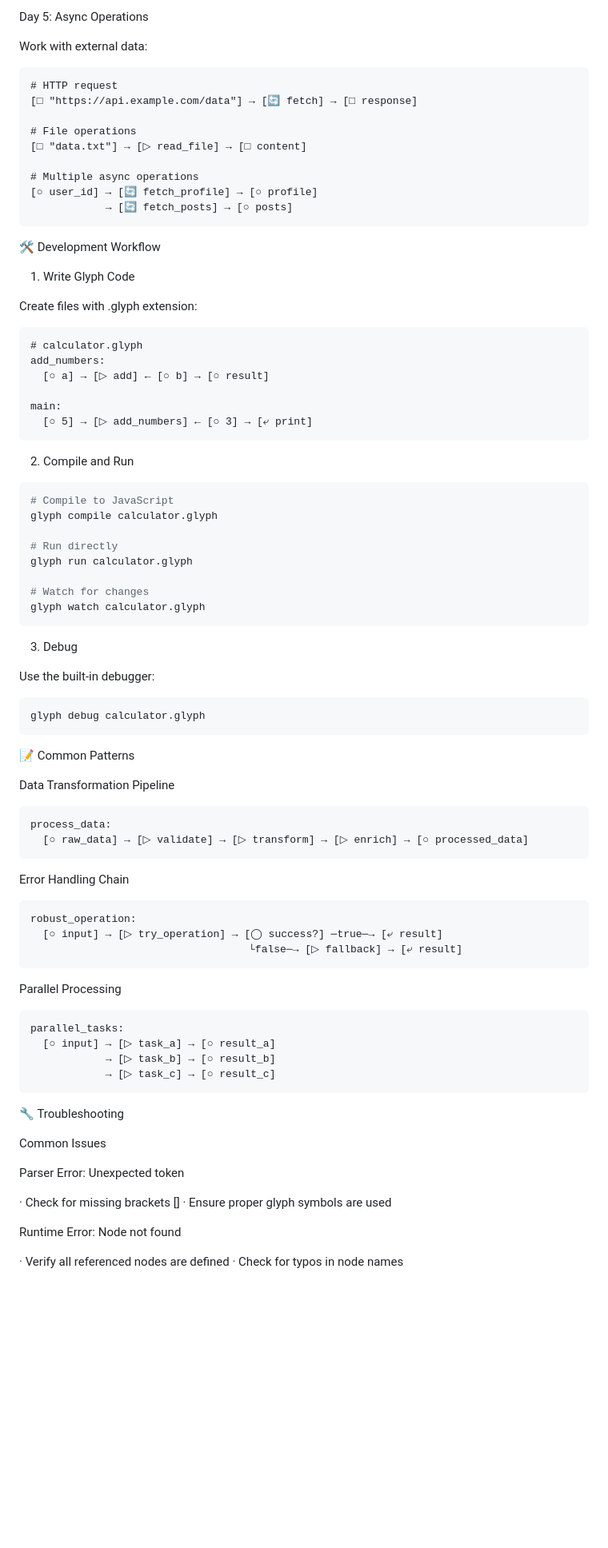
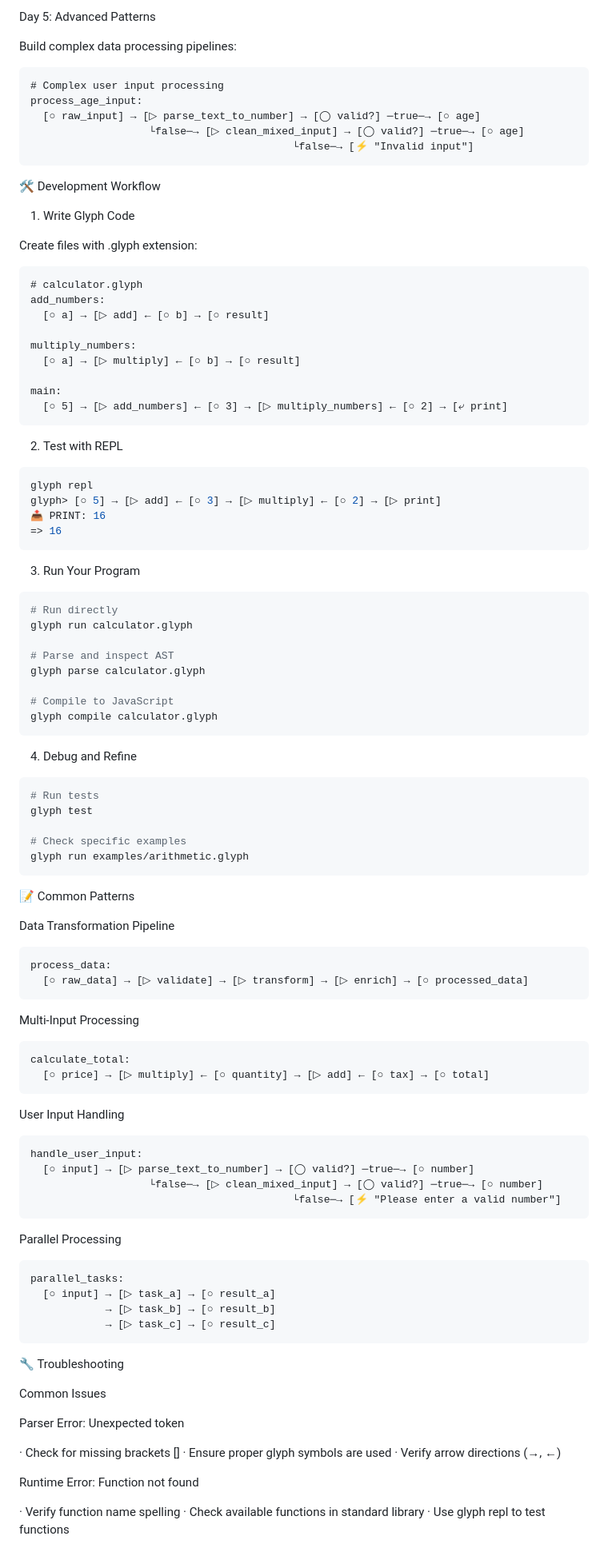
Before and after one commit to daktari-art/glphy-lang, a Markdown page: docs/GETTING_STARTED.md, the part around the change printed below. Shown: that part at 80% size. Rendered like a GitHub page; blank space fills up the shorter version.

````diff
--- a/docs/GETTING_STARTED.md
+++ b/docs/GETTING_STARTED.md
@@ -83,19 +105,15 @@ Make your programs robust:
 ```
 
-Day 5: Async Operations
+Day 5: Advanced Patterns
 
-Work with external data:
+Build complex data processing pipelines:
 
 ```glyph
-# HTTP request
-[□ "https://api.example.com/data"] → [🔄 fetch] → [□ response]
-
-# File operations
-[□ "data.txt"] → [▷ read_file] → [□ content]
-
-# Multiple async operations
-[○ user_id] → [🔄 fetch_profile] → [○ profile]
-            → [🔄 fetch_posts] → [○ posts]
+# Complex user input processing
+process_age_input:
+  [○ raw_input] → [▷ parse_text_to_number] → [◯ valid?] ─true─→ [○ age]
+                   └false─→ [▷ clean_mixed_input] → [◯ valid?] ─true─→ [○ age]
+                                          └false─→ [⚡ "Invalid input"]
 ```
 
 🛠️ Development Workflow
@@ -109,29 +127,43 @@ Create files with .glyph extension:
 add_numbers:
   [○ a] → [▷ add] ← [○ b] → [○ result]
 
+multiply_numbers:
+  [○ a] → [▷ multiply] ← [○ b] → [○ result]
+
 main:
-  [○ 5] → [▷ add_numbers] ← [○ 3] → [⤶ print]
+  [○ 5] → [▷ add_numbers] ← [○ 3] → [▷ multiply_numbers] ← [○ 2] → [⤶ print]
 ```
 
-2. Compile and Run
+2. Test with REPL
 
 ```bash
-# Compile to JavaScript
-glyph compile calculator.glyph
+glyph repl
+glyph> [○ 5] → [▷ add] ← [○ 3] → [▷ multiply] ← [○ 2] → [▷ print]
+📤 PRINT: 16
+=> 16
+```
 
+3. Run Your Program
+
+```bash
 # Run directly
 glyph run calculator.glyph
 
-# Watch for changes
-glyph watch calculator.glyph
+# Parse and inspect AST
+glyph parse calculator.glyph
+
+# Compile to JavaScript
+glyph compile calculator.glyph
 ```
 
-3. Debug
-
-Use the built-in debugger:
+4. Debug and Refine
 
 ```bash
-glyph debug calculator.glyph
+# Run tests
+glyph test
+
+# Check specific examples
+glyph run examples/arithmetic.glyph
 ```
 
 📝 Common Patterns
@@ -143,12 +175,20 @@ process_data:
   [○ raw_data] → [▷ validate] → [▷ transform] → [▷ enrich] → [○ processed_data]
 ```
 
-Error Handling Chain
+Multi-Input Processing
 
 ```glyph
-robust_operation:
-  [○ input] → [▷ try_operation] → [◯ success?] ─true─→ [⤶ result]
-                                   └false─→ [▷ fallback] → [⤶ result]
+calculate_total:
+  [○ price] → [▷ multiply] ← [○ quantity] → [▷ add] ← [○ tax] → [○ total]
+```
+
+User Input Handling
+
+```glyph
+handle_user_input:
+  [○ input] → [▷ parse_text_to_number] → [◯ valid?] ─true─→ [○ number]
+                   └false─→ [▷ clean_mixed_input] → [◯ valid?] ─true─→ [○ number]
+                                          └false─→ [⚡ "Please enter a valid number"]
 ```
 
 Parallel Processing
@@ -168,9 +208,11 @@ Parser Error: Unexpected token
 
 · Check for missing brackets []
 · Ensure proper glyph symbols are used
+· Verify arrow directions (→, ←)
 
-Runtime Error: Node not found
+Runtime Error: Function not found
 
-· Verify all referenced nodes are defined
-· Check for typos in node names
+· Verify function name spelling
+· Check available functions in standard library
+· Use glyph repl to test functions
 
````
Also changed, not shown: other parts of docs/GETTING_STARTED.md (+99 -42 lines).
